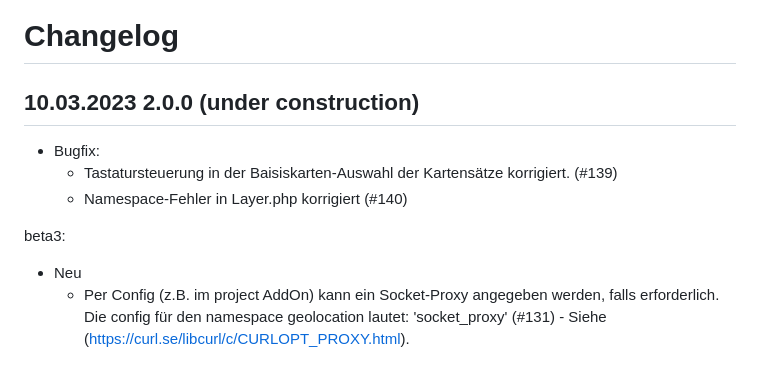
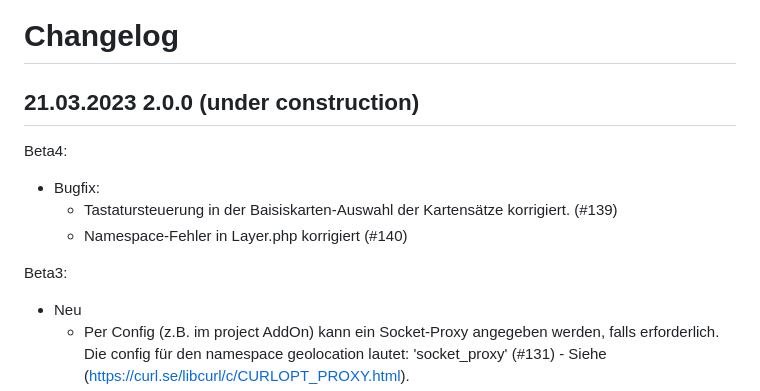
Before and after one commit to FriendsOfREDAXO/geolocation, a Markdown page: CHANGELOG.md, the part around the change. Rendered like a GitHub page; blank space fills up the shorter version.

```diff
--- a/CHANGELOG.md
+++ b/CHANGELOG.md
@@ -1,12 +1,14 @@
 # Changelog
 
-## 10.03.2023 2.0.0 (under construction)
+## 21.03.2023 2.0.0 (under construction)
+
+Beta4:
 
 - Bugfix:
   - Tastatursteuerung in der Baisiskarten-Auswahl der Kartensätze korrigiert. (#139)
   - Namespace-Fehler in Layer.php korrigiert (#140)
 
-beta3:
+Beta3:
 
 - Neu
   - Per Config (z.B. im project AddOn) kann ein Socket-Proxy angegeben werden, falls erforderlich. Die config für den namespace geolocation lautet: 'socket_proxy' (#131) - Siehe (https://curl.se/libcurl/c/CURLOPT_PROXY.html).
```
